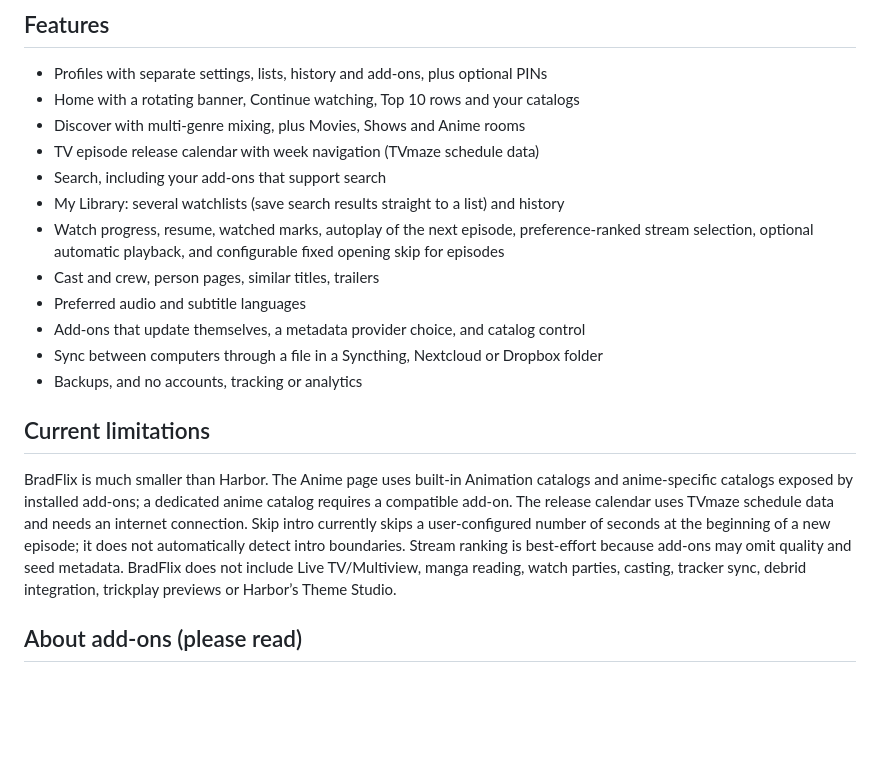
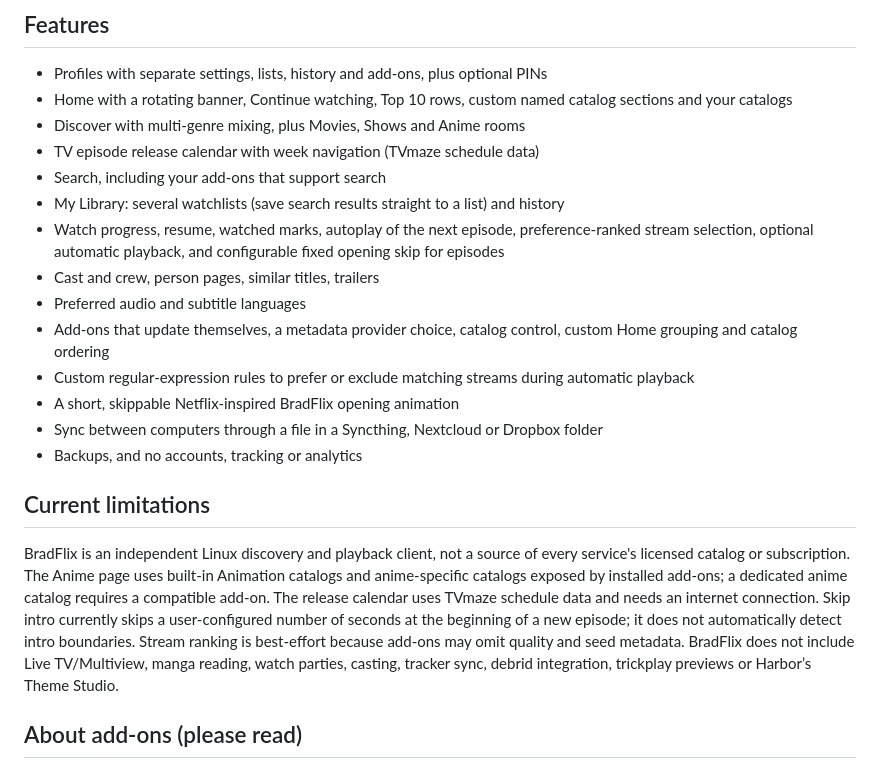
Before and after one commit to jedixscum/BradFlix-Android-TV, a Markdown page: legacy-linux/README.md, the part around the change. GitHub-like rendering; blank space fills up the shorter version.

Commit message:
Document Linux customization features

```diff
--- a/legacy-linux/README.md
+++ b/legacy-linux/README.md
@@ -69,7 +69,7 @@ can teach BradFlix to read it properly.
 ## Features
 
 - Profiles with separate settings, lists, history and add-ons, plus optional PINs
-- Home with a rotating banner, Continue watching, Top 10 rows and your catalogs
+- Home with a rotating banner, Continue watching, Top 10 rows, custom named catalog sections and your catalogs
 - Discover with multi-genre mixing, plus Movies, Shows and Anime rooms
 - TV episode release calendar with week navigation (TVmaze schedule data)
 - Search, including your add-ons that support search
@@ -77,13 +77,15 @@ can teach BradFlix to read it properly.
 - Watch progress, resume, watched marks, autoplay of the next episode, preference-ranked stream selection, optional automatic playback, and configurable fixed opening skip for episodes
 - Cast and crew, person pages, similar titles, trailers
 - Preferred audio and subtitle languages
-- Add-ons that update themselves, a metadata provider choice, and catalog control
+- Add-ons that update themselves, a metadata provider choice, catalog control, custom Home grouping and catalog ordering
+- Custom regular-expression rules to prefer or exclude matching streams during automatic playback
+- A short, skippable Netflix-inspired BradFlix opening animation
 - Sync between computers through a file in a Syncthing, Nextcloud or Dropbox folder
 - Backups, and no accounts, tracking or analytics
 
 ## Current limitations
 
-BradFlix is much smaller than Harbor. The Anime page uses built-in Animation catalogs and anime-specific catalogs exposed by installed add-ons; a dedicated anime catalog requires a compatible add-on. The release calendar uses TVmaze schedule data and needs an internet connection. Skip intro currently skips a user-configured number of seconds at the beginning of a new episode; it does not automatically detect intro boundaries. Stream ranking is best-effort because add-ons may omit quality and seed metadata. BradFlix does not include Live TV/Multiview, manga reading, watch parties, casting, tracker sync, debrid integration, trickplay previews or Harbor’s Theme Studio.
+BradFlix is an independent Linux discovery and playback client, not a source of every service's licensed catalog or subscription. The Anime page uses built-in Animation catalogs and anime-specific catalogs exposed by installed add-ons; a dedicated anime catalog requires a compatible add-on. The release calendar uses TVmaze schedule data and needs an internet connection. Skip intro currently skips a user-configured number of seconds at the beginning of a new episode; it does not automatically detect intro boundaries. Stream ranking is best-effort because add-ons may omit quality and seed metadata. BradFlix does not include Live TV/Multiview, manga reading, watch parties, casting, tracker sync, debrid integration, trickplay previews or Harbor’s Theme Studio.
 
 ## About add-ons (please read)
 
```
